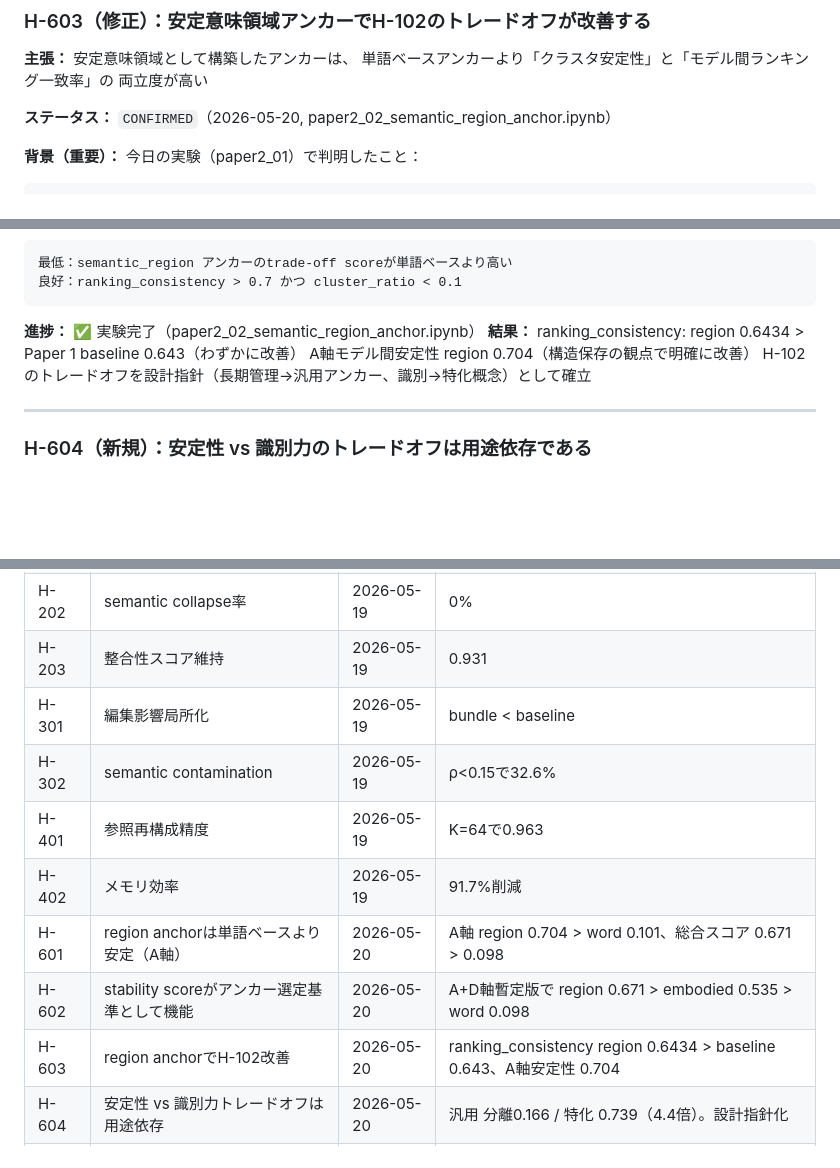
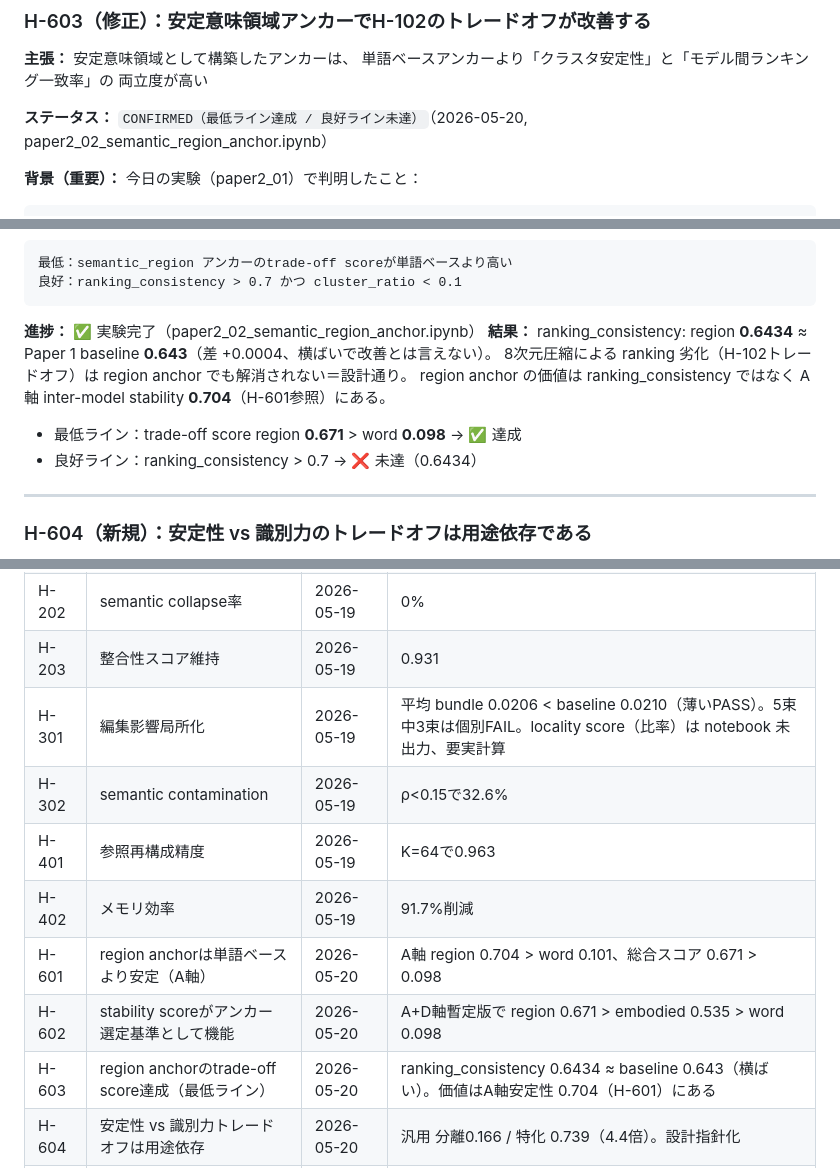
Before and after one commit to msaitou-glitch/Semantic-Bundle-AI, a Markdown page: docs/ops/hypotheses.md, 3 parts joined by grey strips. Rendered like a GitHub page; blank space fills up the shorter version.

Commit message:
docs: correct H-603 framing and H-301 caveat in hypotheses.md
Co-Authored-By: Claude Sonnet 4.6 <noreply@anthropic.com>

````diff
--- a/docs/ops/hypotheses.md
+++ b/docs/ops/hypotheses.md
@@ -554,7 +554,7 @@ stability_score_v1(anchor) =
 単語ベースアンカーより「クラスタ安定性」と「モデル間ランキング一致率」の
 両立度が高い
 
-**ステータス：** `CONFIRMED`（2026-05-20, paper2_02_semantic_region_anchor.ipynb）
+**ステータス：** `CONFIRMED（最低ライン達成 / 良好ライン未達）`（2026-05-20, paper2_02_semantic_region_anchor.ipynb）
 
 **背景（重要）：**
 今日の実験（paper2_01）で判明したこと：
@@ -591,9 +591,13 @@ tradeoff_score = cluster_stability × ranking_consistency
 ```
 
 **進捗：** ✅ 実験完了（paper2_02_semantic_region_anchor.ipynb）
-**結果：** ranking_consistency: region 0.6434 > Paper 1 baseline 0.643（わずかに改善）
-          A軸モデル間安定性 region 0.704（構造保存の観点で明確に改善）
-          H-102のトレードオフを設計指針（長期管理→汎用アンカー、識別→特化概念）として確立
+**結果：**
+ranking_consistency: region **0.6434** ≈ Paper 1 baseline **0.643**（差 +0.0004、横ばいで改善とは言えない）。
+8次元圧縮による ranking 劣化（H-102トレードオフ）は region anchor でも解消されない＝設計通り。
+region anchor の価値は ranking_consistency ではなく A軸 inter-model stability **0.704**（H-601参照）にある。
+
+- 最低ライン：trade-off score region **0.671** > word **0.098** → ✅ 達成
+- 良好ライン：ranking_consistency > 0.7 → ❌ 未達（0.6434）
 
 ---
 
@@ -705,13 +709,13 @@ Paper 2.5（小規模 0.995）が大規模・自然文でも再現（0.945）
 | H-201 | bundle更新のdrift削減 | 2026-05-19 | 38.6%削減 |
 | H-202 | semantic collapse率 | 2026-05-19 | 0% |
 | H-203 | 整合性スコア維持 | 2026-05-19 | 0.931 |
-| H-301 | 編集影響局所化 | 2026-05-19 | bundle < baseline |
+| H-301 | 編集影響局所化 | 2026-05-19 | 平均 bundle 0.0206 < baseline 0.0210（薄いPASS）。5束中3束は個別FAIL。locality score（比率）は notebook 未出力、要実計算 |
 | H-302 | semantic contamination | 2026-05-19 | ρ<0.15で32.6% |
 | H-401 | 参照再構成精度 | 2026-05-19 | K=64で0.963 |
 | H-402 | メモリ効率 | 2026-05-19 | 91.7%削減 |
 | H-601 | region anchorは単語ベースより安定（A軸） | 2026-05-20 | A軸 region 0.704 > word 0.101、総合スコア 0.671 > 0.098 |
 | H-602 | stability scoreがアンカー選定基準として機能 | 2026-05-20 | A+D軸暫定版で region 0.671 > embodied 0.535 > word 0.098 |
-| H-603 | region anchorでH-102改善 | 2026-05-20 | ranking_consistency region 0.6434 > baseline 0.643、A軸安定性 0.704 |
+| H-603 | region anchorのtrade-off score達成（最低ライン） | 2026-05-20 | ranking_consistency 0.6434 ≈ baseline 0.643（横ばい）。価値はA軸安定性 0.704（H-601）にある |
 | H-604 | 安定性 vs 識別力トレードオフは用途依存 | 2026-05-20 | 汎用 分離0.166 / 特化 0.739（4.4倍）。設計指針化 |
 | H-701 | 言語横断安定性 | 2026-05-30 | 5言語 raw 0.951 → anchor 0.995、全5概念PASS |
 | H-702 | 英語アンカーのみで全言語対応可能 | 2026-05-30 | 英語のみ 0.9951 vs 多言語 0.9949、差 -0.0002 |
````
Also changed, not shown: docs/ops/poc_results.md (+3 -2 lines).
